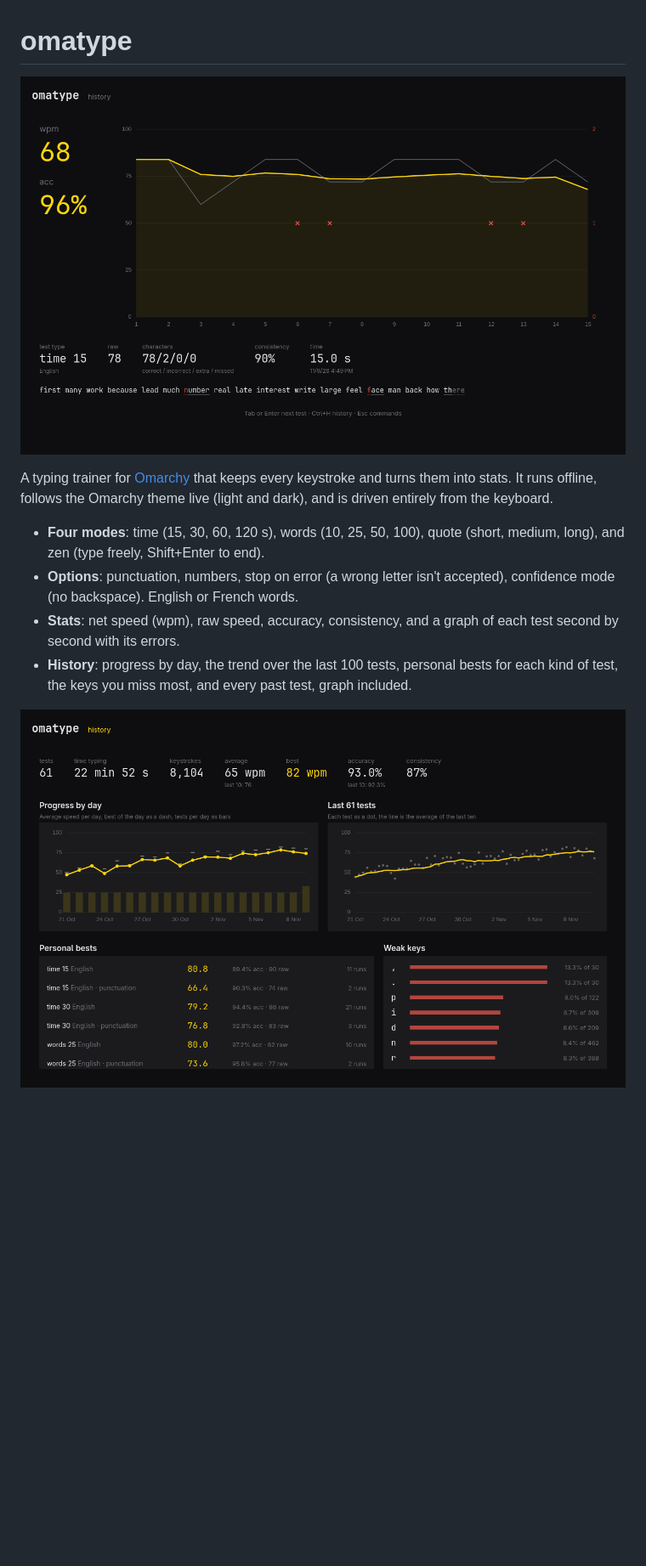
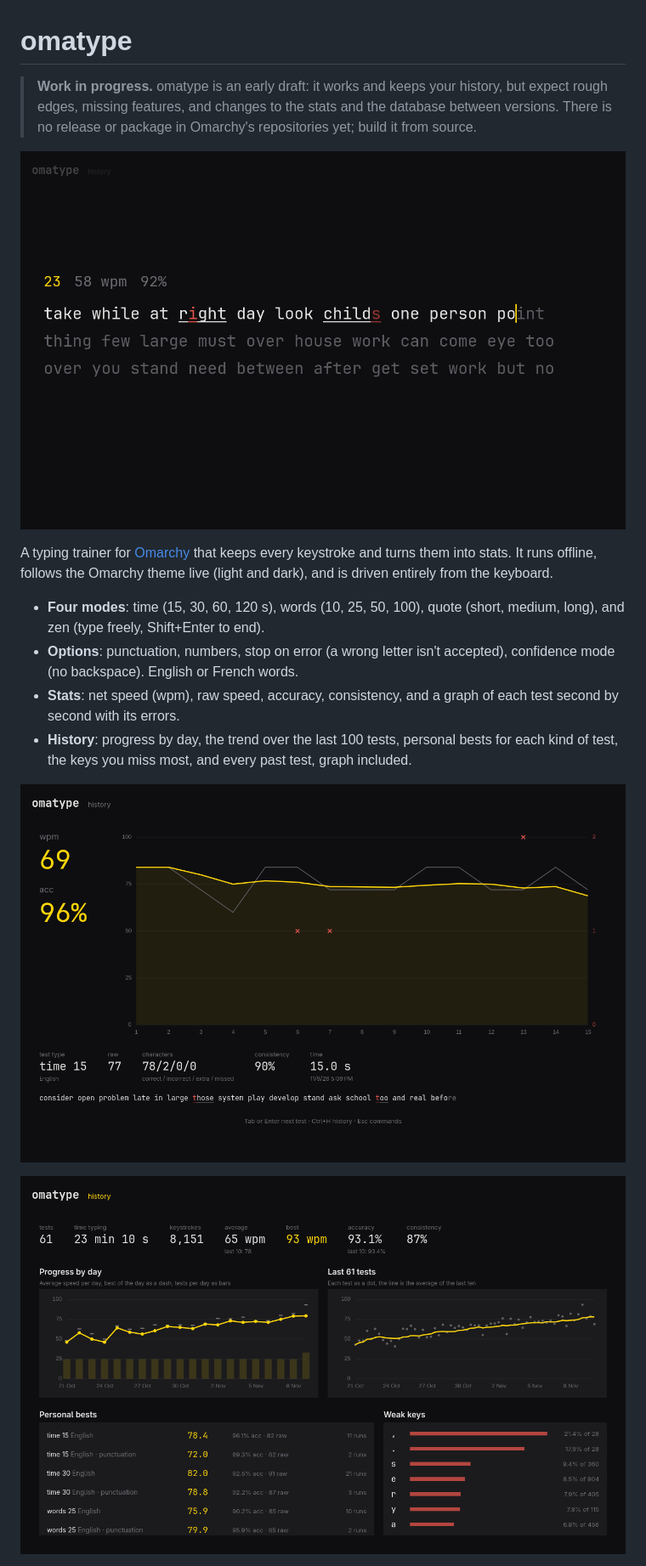
Before and after one commit to vianney-g/omatype, a Markdown page: README.md, the part around one of its changes. Shown at 85% size. Rendered like a GitHub page; pictures changed too: docs/history.png, docs/result.png, docs/typing.png (added); blank space fills up the shorter version.

Commit message:
Mark as work in progress and refresh the screenshots
Co-Authored-By: Claude Opus 5.5 <noreply@anthropic.com>

```diff
--- a/README.md
+++ b/README.md
@@ -1,6 +1,11 @@
 # omatype
 
-![omatype showing a finished test](docs/result.png)
+> **Work in progress.** omatype is an early draft: it works and keeps your
+> history, but expect rough edges, missing features, and changes to the stats
+> and the database between versions. There is no release or package in
+> Omarchy's repositories yet; build it from source.
+
+![omatype during a test](docs/typing.png)
 
 A typing trainer for [Omarchy](https://omarchy.org) that keeps every keystroke
 and turns them into stats. It runs offline, follows the Omarchy theme live
@@ -16,4 +21,6 @@ and turns them into stats. It runs offline, follows the Omarchy theme live
   bests for each kind of test, the keys you miss most, and every past test,
   graph included.
 
+![The result of a test](docs/result.png)
+
 ![History and stats](docs/history.png)
```
Also changed, not shown: other parts of README.md (+2 -0 lines).
